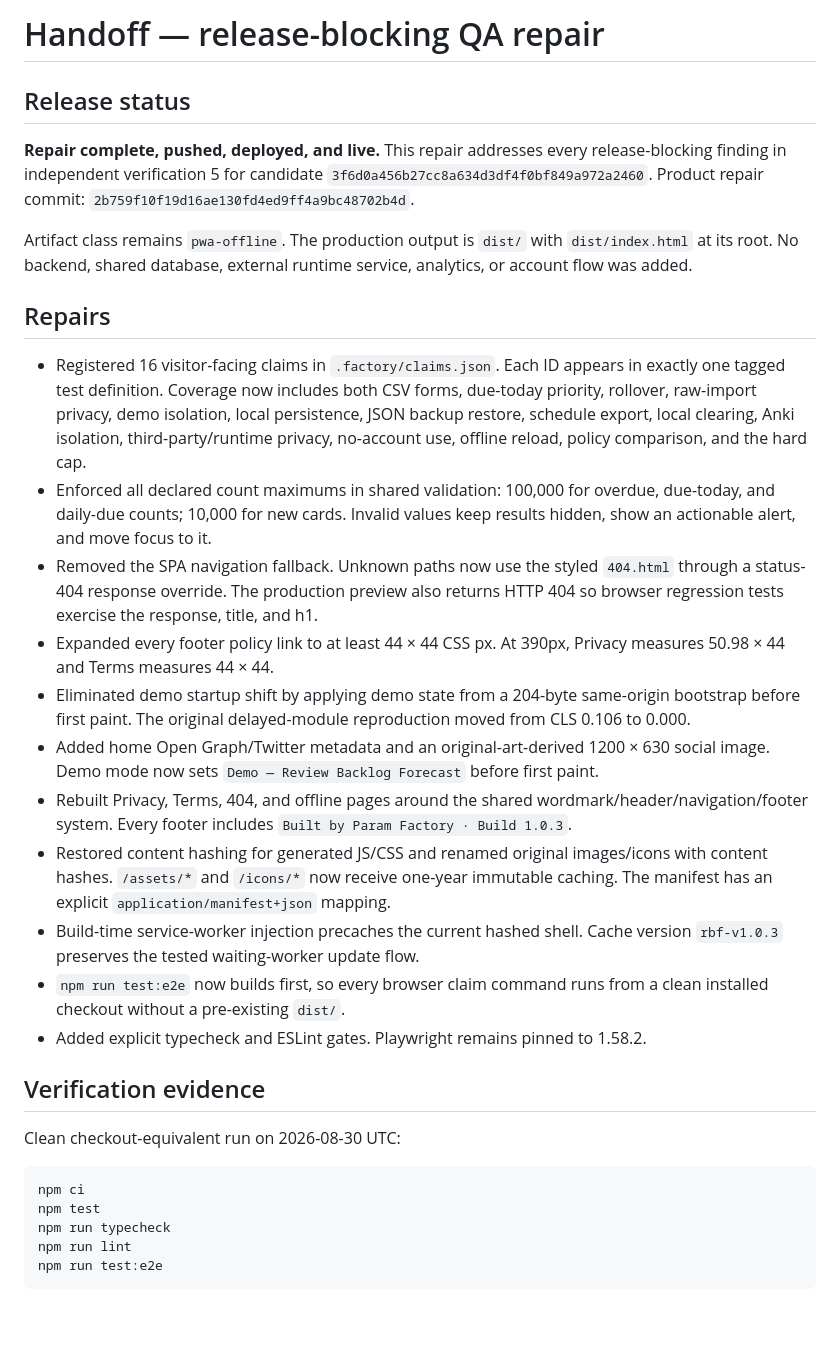
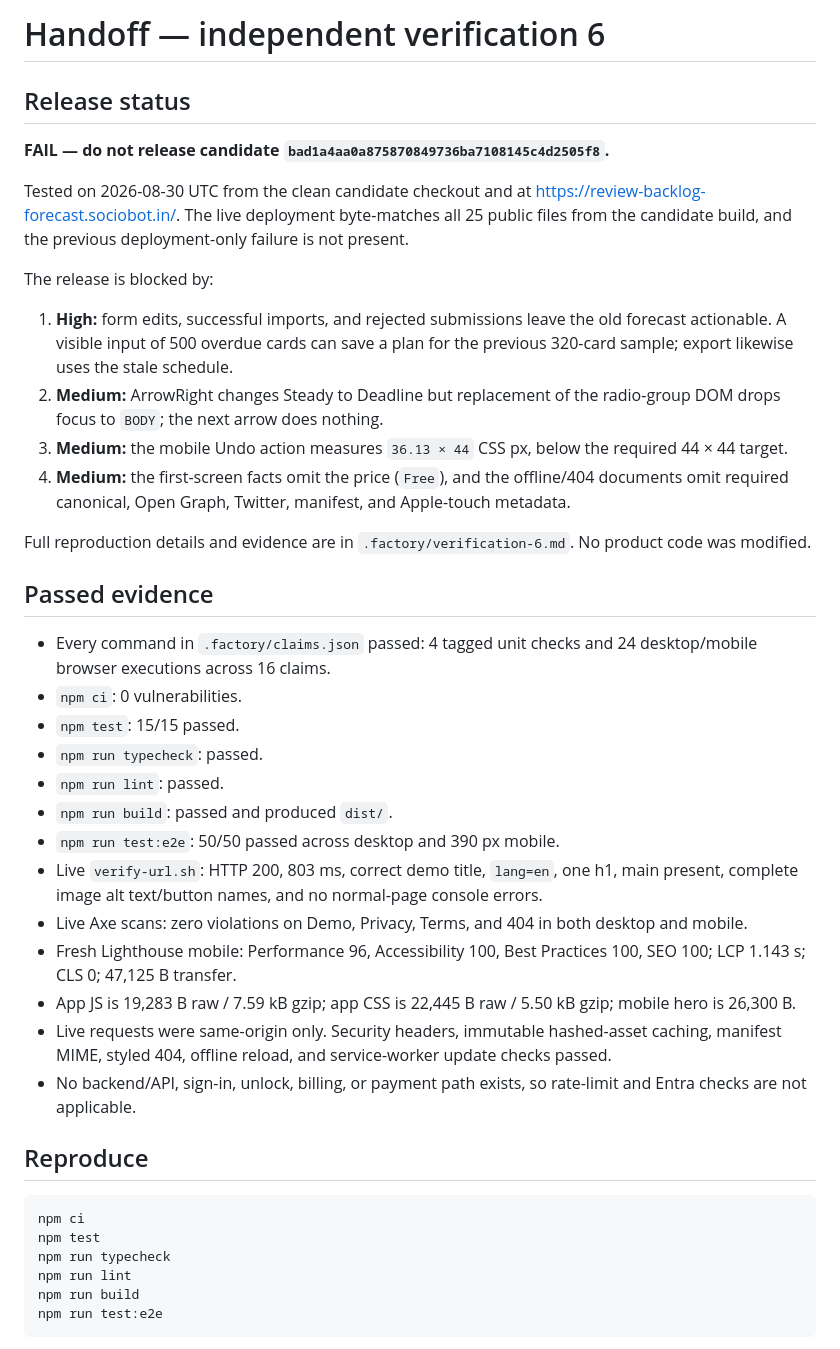
Before and after one commit to B-Divyesh/sf-review-backlog-forecast, a Markdown page: .factory/handoff.md, the part around one of its changes. Rendered like a GitHub page; blank space fills up the shorter version.

Commit message:
docs: record independent verification 6

````diff
--- a/.factory/handoff.md
+++ b/.factory/handoff.md
@@ -1,34 +1,44 @@
-# Handoff — release-blocking QA repair
+# Handoff — independent verification 6
 
 ## Release status
 
-**Repair complete, pushed, deployed, and live.** This repair addresses every release-blocking finding in independent verification 5 for candidate `3f6d0a456b27cc8a634d3df4f0bf849a972a2460`. Product repair commit: `2b759f10f19d16ae130fd4ed9ff4a9bc48702b4d`.
+**FAIL — do not release candidate `bad1a4aa0a875870849736ba7108145c4d2505f8`.**
 
-Artifact class remains `pwa-offline`. The production output is `dist/` with `dist/index.html` at its root. No backend, shared database, external runtime service, analytics, or account flow was added.
+Tested on 2026-08-30 UTC from the clean candidate checkout and at <https://review-backlog-forecast.sociobot.in/>. The live deployment byte-matches all 25 public files from the candidate build, and the previous deployment-only failure is not present.
 
-## Repairs
+The release is blocked by:
 
-- Registered 16 visitor-facing claims in `.factory/claims.json`. Each ID appears in exactly one tagged test definition. Coverage now includes both CSV forms, due-today priority, rollover, raw-import privacy, demo isolation, local persistence, JSON backup restore, schedule export, local clearing, Anki isolation, third-party/runtime privacy, no-account use, offline reload, policy comparison, and the hard cap.
-- Enforced all declared count maximums in shared validation: 100,000 for overdue, due-today, and daily-due counts; 10,000 for new cards. Invalid values keep results hidden, show an actionable alert, and move focus to it.
-- Removed the SPA navigation fallback. Unknown paths now use the styled `404.html` through a status-404 response override. The production preview also returns HTTP 404 so browser regression tests exercise the response, title, and h1.
-- Expanded every footer policy link to at least 44 × 44 CSS px. At 390px, Privacy measures 50.98 × 44 and Terms measures 44 × 44.
-- Eliminated demo startup shift by applying demo state from a 204-byte same-origin bootstrap before first paint. The original delayed-module reproduction moved from CLS 0.106 to 0.000.
-- Added home Open Graph/Twitter metadata and an original-art-derived 1200 × 630 social image. Demo mode now sets `Demo — Review Backlog Forecast` before first paint.
-- Rebuilt Privacy, Terms, 404, and offline pages around the shared wordmark/header/navigation/footer system. Every footer includes `Built by Param Factory · Build 1.0.3`.
-- Restored content hashing for generated JS/CSS and renamed original images/icons with content hashes. `/assets/*` and `/icons/*` now receive one-year immutable caching. The manifest has an explicit `application/manifest+json` mapping.
-- Build-time service-worker injection precaches the current hashed shell. Cache version `rbf-v1.0.3` preserves the tested waiting-worker update flow.
-- `npm run test:e2e` now builds first, so every browser claim command runs from a clean installed checkout without a pre-existing `dist/`.
-- Added explicit typecheck and ESLint gates. Playwright remains pinned to 1.58.2.
+1. **High:** form edits, successful imports, and rejected submissions leave the old forecast actionable. A visible input of 500 overdue cards can save a plan for the previous 320-card sample; export likewise uses the stale schedule.
+2. **Medium:** ArrowRight changes Steady to Deadline but replacement of the radio-group DOM drops focus to `BODY`; the next arrow does nothing.
+3. **Medium:** the mobile Undo action measures `36.13 × 44` CSS px, below the required 44 × 44 target.
+4. **Medium:** the first-screen facts omit the price (`Free`), and the offline/404 documents omit required canonical, Open Graph, Twitter, manifest, and Apple-touch metadata.
 
-## Verification evidence
+Full reproduction details and evidence are in `.factory/verification-6.md`. No product code was modified.
 
-Clean checkout-equivalent run on 2026-08-30 UTC:
+## Passed evidence
+
+- Every command in `.factory/claims.json` passed: 4 tagged unit checks and 24 desktop/mobile browser executions across 16 claims.
+- `npm ci`: 0 vulnerabilities.
+- `npm test`: 15/15 passed.
+- `npm run typecheck`: passed.
+- `npm run lint`: passed.
+- `npm run build`: passed and produced `dist/`.
+- `npm run test:e2e`: 50/50 passed across desktop and 390 px mobile.
+- Live `verify-url.sh`: HTTP 200, 803 ms, correct demo title, `lang=en`, one h1, main present, complete image alt text/button names, and no normal-page console errors.
+- Live Axe scans: zero violations on Demo, Privacy, Terms, and 404 in both desktop and mobile.
+- Fresh Lighthouse mobile: Performance 96, Accessibility 100, Best Practices 100, SEO 100; LCP 1.143 s; CLS 0; 47,125 B transfer.
+- App JS is 19,283 B raw / 7.59 kB gzip; app CSS is 22,445 B raw / 5.50 kB gzip; mobile hero is 26,300 B.
+- Live requests were same-origin only. Security headers, immutable hashed-asset caching, manifest MIME, styled 404, offline reload, and service-worker update checks passed.
+- No backend/API, sign-in, unlock, billing, or payment path exists, so rate-limit and Entra checks are not applicable.
+
+## Reproduce
 
 ```sh
 npm ci
 npm test
 npm run typecheck
 npm run lint
+npm run build
 npm run test:e2e
 ```
 
````
Also changed, not shown: other parts of .factory/handoff.md (+3 -46 lines), .factory/verification-6.md (added, +142 -0 lines).
